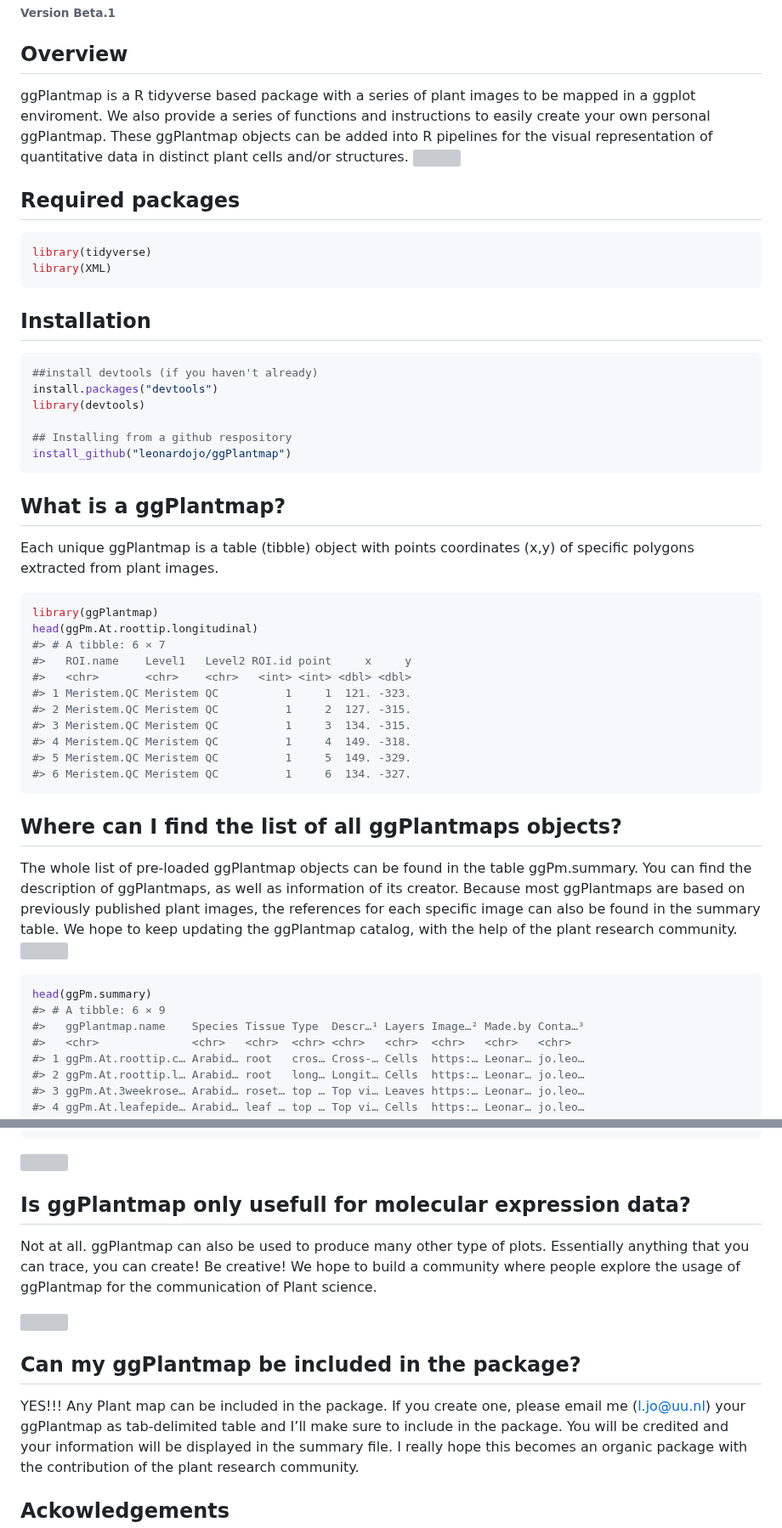
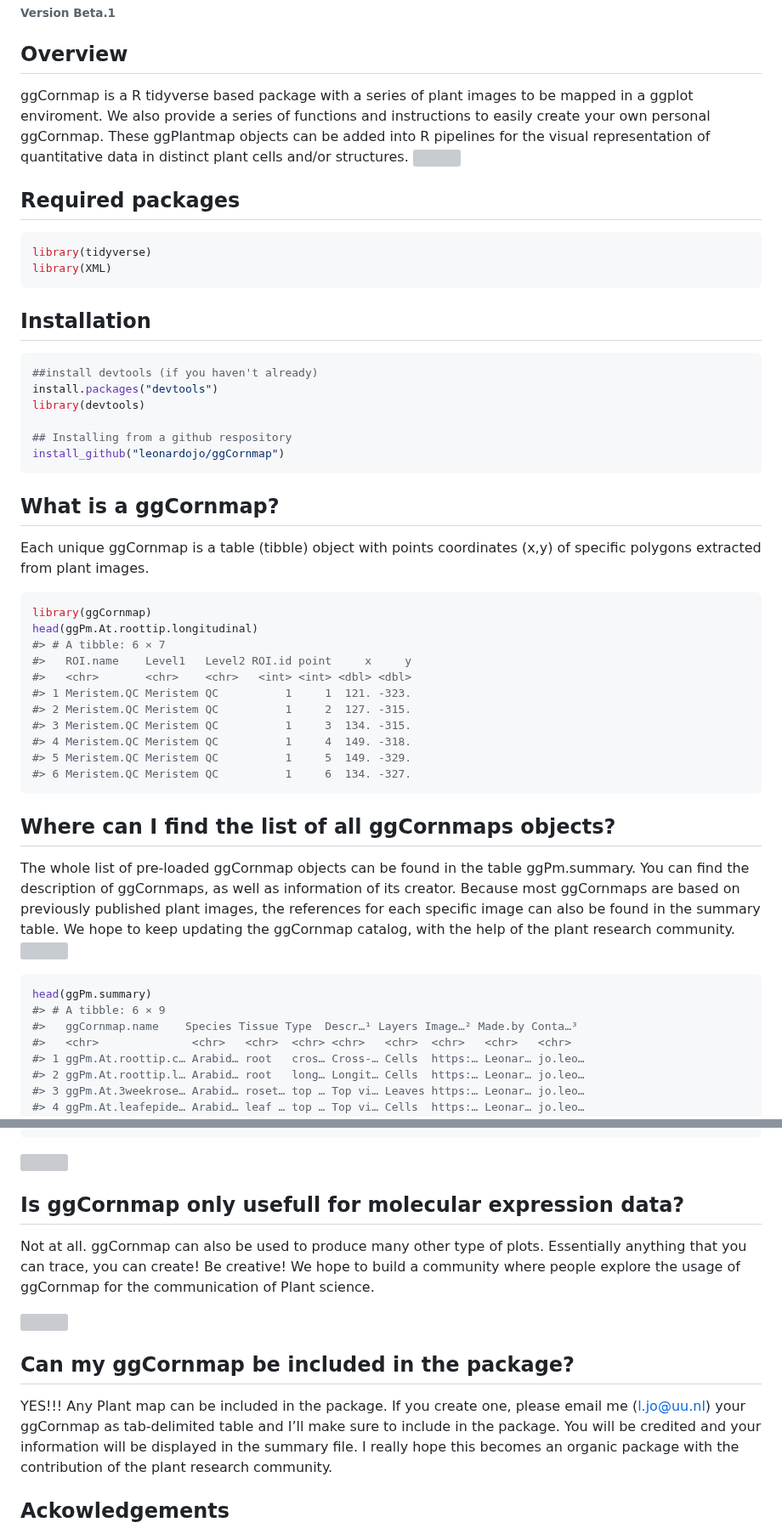
Before and after one commit to leonardojo/ggPlantmap, a Markdown page: README.md, 2 parts joined by grey strips. Shown at 85% size. Drawn GitHub-style; grey boxes are pictures that could not be loaded.

Commit message:
update project description

````diff
--- a/README.md
+++ b/README.md
@@ -8,9 +8,9 @@
 
 ## Overview
 
-ggPlantmap is a R tidyverse based package with a series of plant images
+ggCornmap is a R tidyverse based package with a series of plant images
 to be mapped in a ggplot enviroment. We also provide a series of
 functions and instructions to easily create your own personal
-ggPlantmap. These ggPlantmap objects can be added into R pipelines for
+ggCornmap. These ggPlantmap objects can be added into R pipelines for
 the visual representation of quantitative data in distinct plant cells
 and/or structures.
@@ -31,16 +31,16 @@ install.packages("devtools")
 library(devtools)
 
 ## Installing from a github respository
-install_github("leonardojo/ggPlantmap")
+install_github("leonardojo/ggCornmap")
 ```
 
-## What is a ggPlantmap?
+## What is a ggCornmap?
 
-Each unique ggPlantmap is a table (tibble) object with points
+Each unique ggCornmap is a table (tibble) object with points
 coordinates (x,y) of specific polygons extracted from plant images.
 
 ``` r
-library(ggPlantmap)
+library(ggCornmap)
 head(ggPm.At.roottip.longitudinal)
 #> # A tibble: 6 × 7
 #>   ROI.name    Level1   Level2 ROI.id point     x     y
@@ -53,20 +53,20 @@ head(ggPm.At.roottip.longitudinal)
 #> 6 Meristem.QC Meristem QC          1     6  134. -327.
 ```
 
-## Where can I find the list of all ggPlantmaps objects?
+## Where can I find the list of all ggCornmaps objects?
 
-The whole list of pre-loaded ggPlantmap objects can be found in the
-table ggPm.summary. You can find the description of ggPlantmaps, as well
-as information of its creator. Because most ggPlantmaps are based on
+The whole list of pre-loaded ggCornmap objects can be found in the
+table ggPm.summary. You can find the description of ggCornmaps, as well
+as information of its creator. Because most ggCornmaps are based on
 previously published plant images, the references for each specific
 image can also be found in the summary table. We hope to keep updating
-the ggPlantmap catalog, with the help of the plant research community.
+the ggCornmap catalog, with the help of the plant research community.
 <img src="man/figures/ggPm.someexamples.jpg" align="center" height="500"/></a>
 
 ``` r
 head(ggPm.summary)
 #> # A tibble: 6 × 9
-#>   ggPlantmap.name    Species Tissue Type  Descr…¹ Layers Image…² Made.by Conta…³
+#>   ggCornmap.name    Species Tissue Type  Descr…¹ Layers Image…² Made.by Conta…³
 #>   <chr>              <chr>   <chr>  <chr> <chr>   <chr>  <chr>   <chr>   <chr>
 #> 1 ggPm.At.roottip.c… Arabid… root   cros… Cross-… Cells  https:… Leonar… jo.leo…
 #> 2 ggPm.At.roottip.l… Arabid… root   long… Longit… Cells  https:… Leonar… jo.leo…
@@ -350,19 +350,19 @@ ggPlantmap.heatmap(expression.sample,AT5G47670.expression) +
 
 ![](man/figures/README-unnamed-chunk-12-1.png)<!-- -->
 
-## Is ggPlantmap only usefull for molecular expression data?
+## Is ggCornmap only usefull for molecular expression data?
 
-Not at all. ggPlantmap can also be used to produce many other type of
+Not at all. ggCornmap can also be used to produce many other type of
 plots. Essentially anything that you can trace, you can create! Be
 creative! We hope to build a community where people explore the usage of
-ggPlantmap for the communication of Plant science.
+ggCornmap for the communication of Plant science.
 
 <img src="man/figures/ggPm.otherexamples.png" align="center" height="500"/></a>
 
-## Can my ggPlantmap be included in the package?
+## Can my ggCornmap be included in the package?
 
 YES!!! Any Plant map can be included in the package. If you create one,
-please email me (<l.jo@uu.nl>) your ggPlantmap as tab-delimited table
+please email me (<l.jo@uu.nl>) your ggCornmap as tab-delimited table
 and I’ll make sure to include in the package. You will be credited and
 your information will be displayed in the summary file. I really hope
 this becomes an organic package with the contribution of the plant
````
Also changed, not shown: other parts of README.md (+35 -35 lines).
